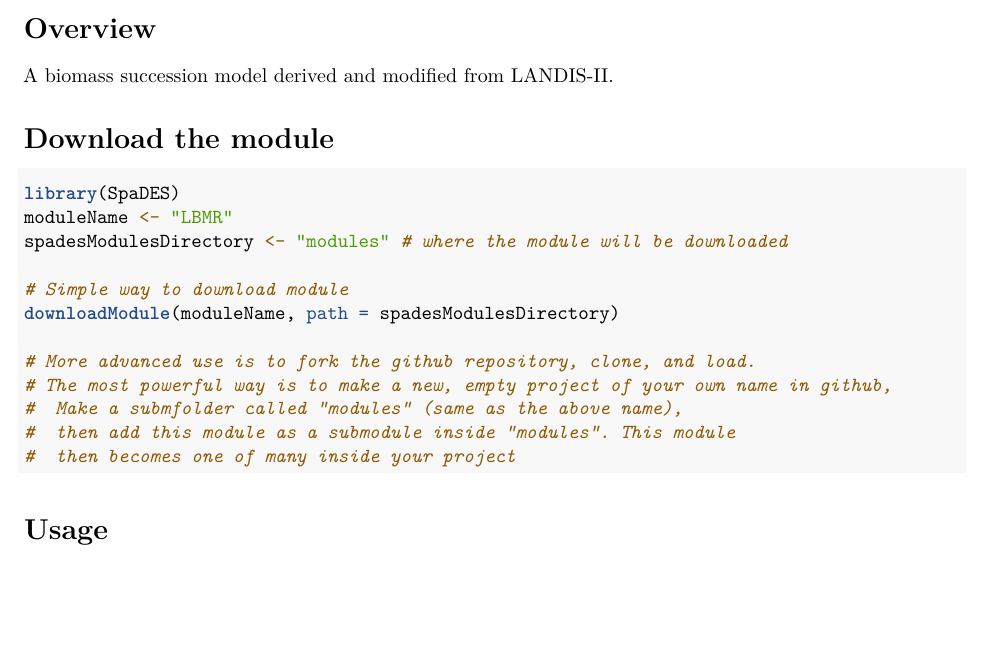
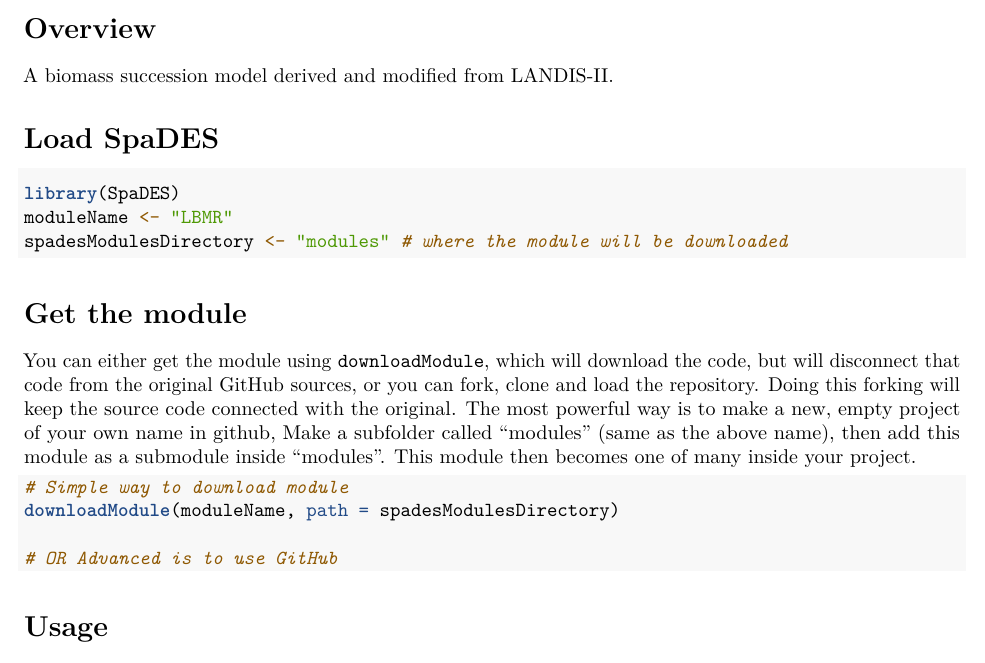
Before and after one commit to PredictiveEcology/Biomass_core, an R Markdown document (LBMR.Rmd): part of page 1 of 2 before the commit and part of page 1 of 3 after it, cut so that both start at the same text, the shorter picture padded with empty space. Rendered offline with R 4.5, knitr and Pandoc, then LaTeX, with nearby package versions.

Commit message:
More Rmd updates

````diff
--- a/LBMR.Rmd
+++ b/LBMR.Rmd
@@ -16,21 +16,24 @@
 
 A biomass succession model derived and modified from LANDIS-II.
 
-# Download the module
+# Load SpaDES
 
-```{r download module, eval = FALSE, echo = TRUE}
+```{r load-SpaDES, eval=TRUE}
 library(SpaDES)
 moduleName <- "LBMR"
 spadesModulesDirectory <- "modules" # where the module will be downloaded
+```
 
+# Get the module
+
+You can either get the module using `downloadModule`, which will download the code, but will disconnect that code from the original GitHub sources, or you can fork, clone and load the repository. Doing this forking will keep the source code connected with the original.  The most powerful way is to make a new, empty project of your own name in github, Make a subfolder called "modules" (same as the above name), then add this module as a submodule inside "modules". This module then becomes one of many inside your project.
+
+
+```{r download module, eval = FALSE, echo = TRUE}
 # Simple way to download module
 downloadModule(moduleName, path = spadesModulesDirectory)
 
-# More advanced use is to fork the github repository, clone, and load.
-# The most powerful way is to make a new, empty project of your own name in github,
-#  Make a submfolder called "modules" (same as the above name),
-#  then add this module as a submodule inside "modules". This module
-#  then becomes one of many inside your project
+# OR Advanced is to use GitHub
 
 ```
 
````
